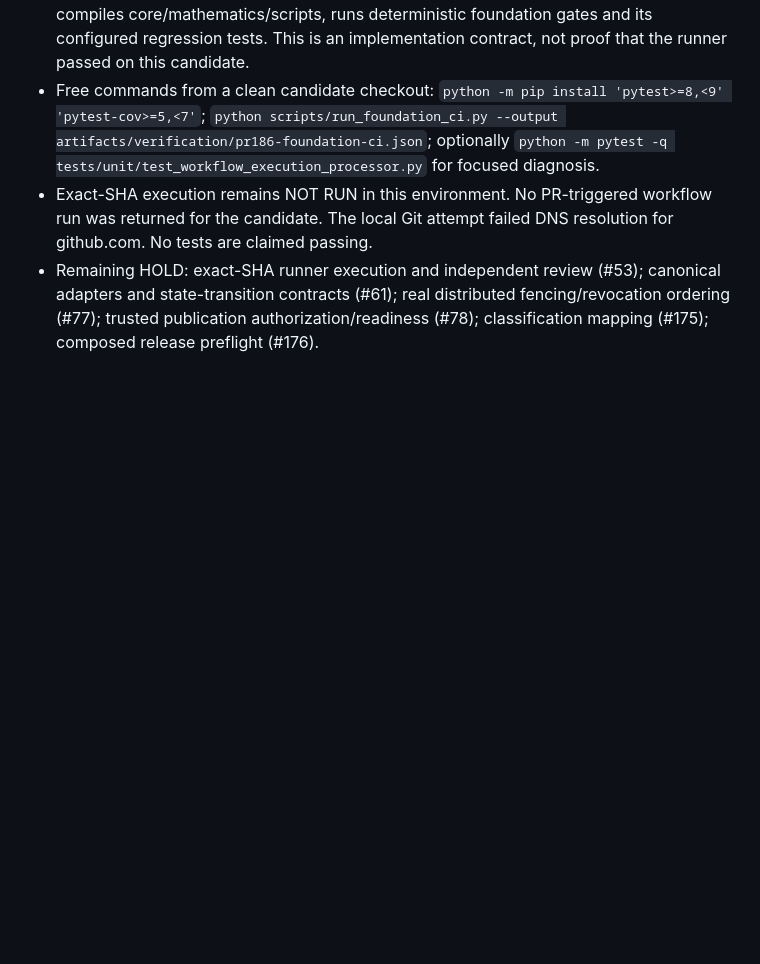
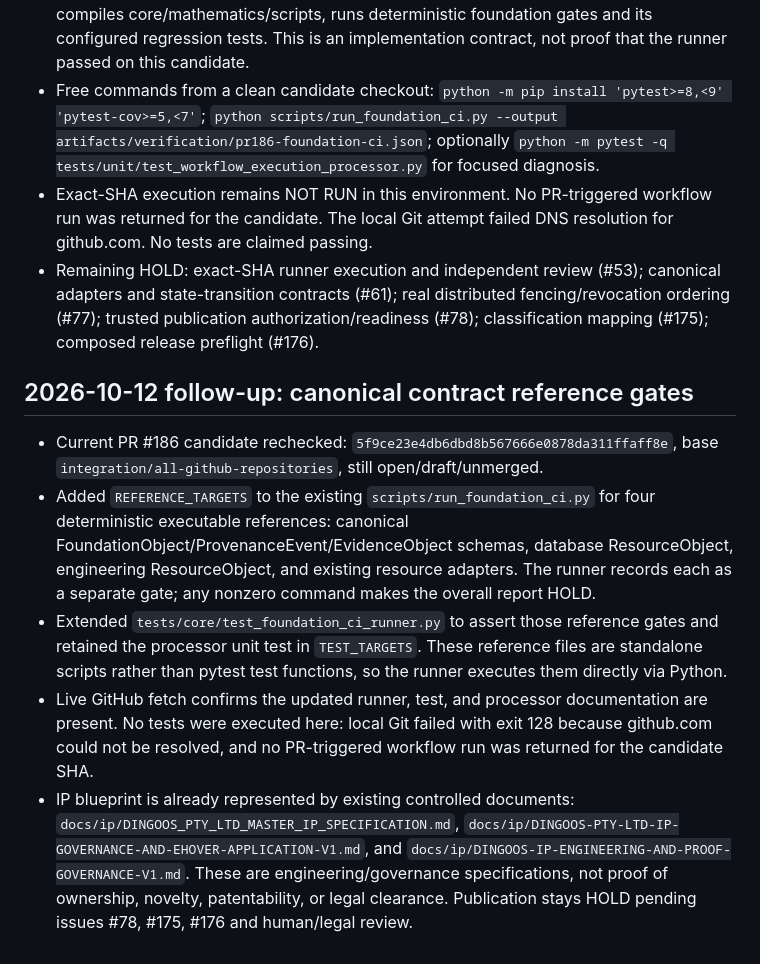
Before and after one commit to phillipbarnard07-cell/DingoOS-Project-Board, a Markdown page: progress/2026-10-12-live-reconciliation-processor-hardening.md, the part around the change. Rendered like a GitHub page; blank space fills up the shorter version.

Commit message:
docs: record canonical contract gates and IP release holds

```diff
--- a/progress/2026-10-12-live-reconciliation-processor-hardening.md
+++ b/progress/2026-10-12-live-reconciliation-processor-hardening.md
@@ -65,3 +65,12 @@ Obtain a clean checkout of exact processor head `093db98a26d97b1cdf334de230712c8
 - Free commands from a clean candidate checkout: `python -m pip install 'pytest>=8,<9' 'pytest-cov>=5,<7'`; `python scripts/run_foundation_ci.py --output artifacts/verification/pr186-foundation-ci.json`; optionally `python -m pytest -q tests/unit/test_workflow_execution_processor.py` for focused diagnosis.
 - Exact-SHA execution remains NOT RUN in this environment. No PR-triggered workflow run was returned for the candidate. The local Git attempt failed DNS resolution for github.com. No tests are claimed passing.
 - Remaining HOLD: exact-SHA runner execution and independent review (#53); canonical adapters and state-transition contracts (#61); real distributed fencing/revocation ordering (#77); trusted publication authorization/readiness (#78); classification mapping (#175); composed release preflight (#176).
+
+
+## 2026-10-12 follow-up: canonical contract reference gates
+
+- Current PR #186 candidate rechecked: `5f9ce23e4db6dbd8b567666e0878da311ffaff8e`, base `integration/all-github-repositories`, still open/draft/unmerged.
+- Added `REFERENCE_TARGETS` to the existing `scripts/run_foundation_ci.py` for four deterministic executable references: canonical FoundationObject/ProvenanceEvent/EvidenceObject schemas, database ResourceObject, engineering ResourceObject, and existing resource adapters. The runner records each as a separate gate; any nonzero command makes the overall report HOLD.
+- Extended `tests/core/test_foundation_ci_runner.py` to assert those reference gates and retained the processor unit test in `TEST_TARGETS`. These reference files are standalone scripts rather than pytest test functions, so the runner executes them directly via Python.
+- Live GitHub fetch confirms the updated runner, test, and processor documentation are present. No tests were executed here: local Git failed with exit 128 because github.com could not be resolved, and no PR-triggered workflow run was returned for the candidate SHA.
+- IP blueprint is already represented by existing controlled documents: `docs/ip/DINGOOS_PTY_LTD_MASTER_IP_SPECIFICATION.md`, `docs/ip/DINGOOS-PTY-LTD-IP-GOVERNANCE-AND-EHOVER-APPLICATION-V1.md`, and `docs/ip/DINGOOS-IP-ENGINEERING-AND-PROOF-GOVERNANCE-V1.md`. These are engineering/governance specifications, not proof of ownership, novelty, patentability, or legal clearance. Publication stays HOLD pending issues #78, #175, #176 and human/legal review.
```
